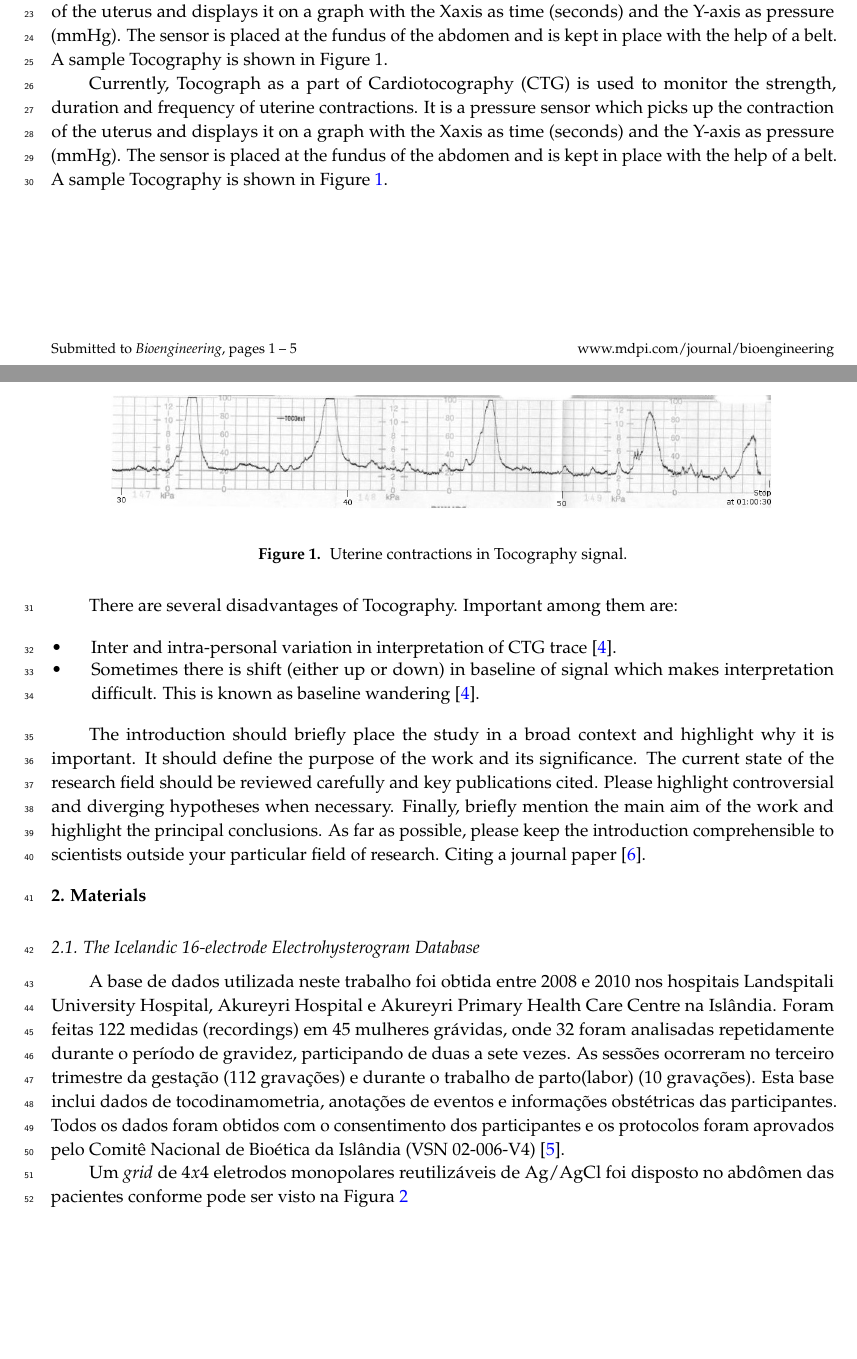
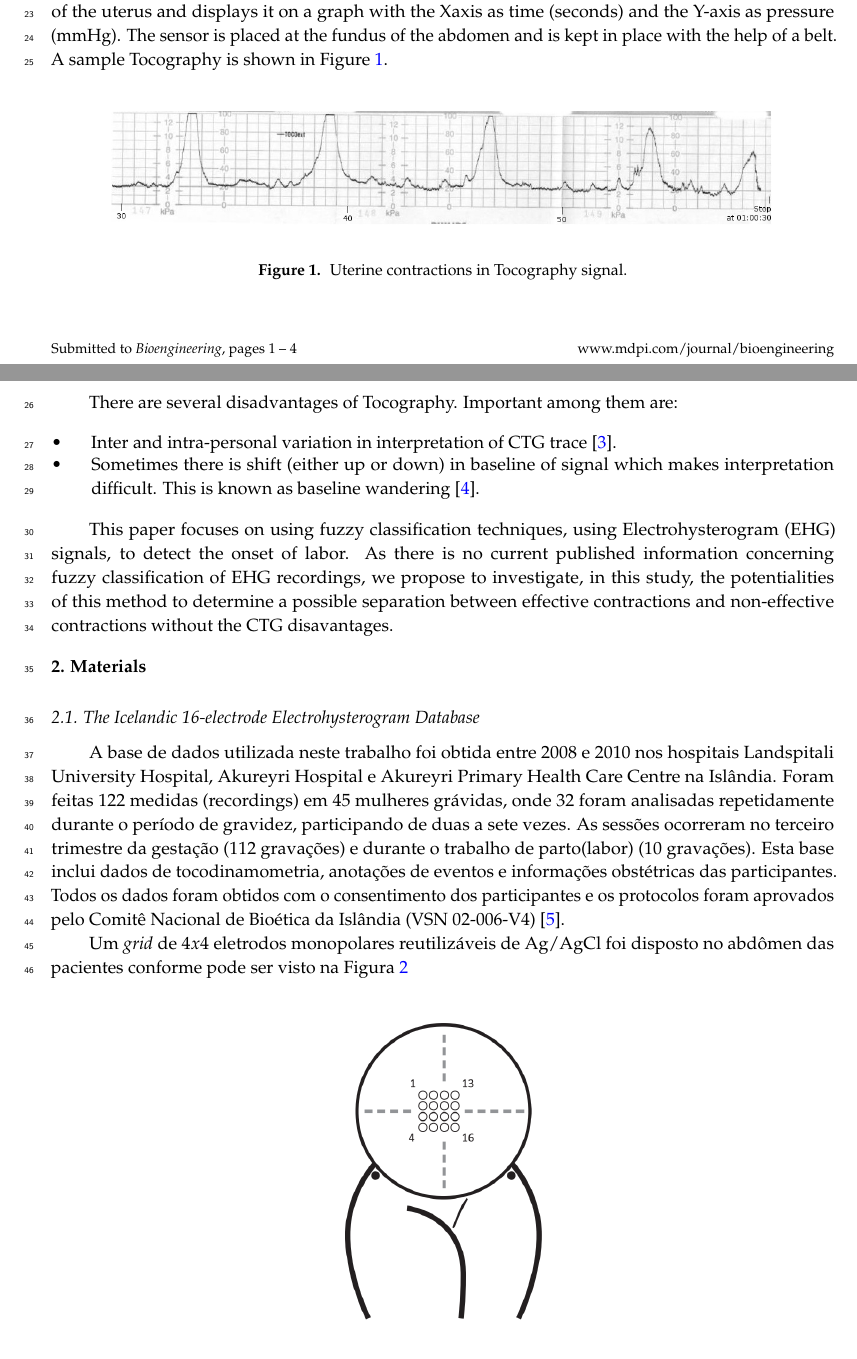
Before and after one commit to rchedid/trabalho1-fuzzy, a LaTeX paper (Texto/trab1-fuzzy_pt.tex): two parts of pages 1 and 2 of 5 before the commit and two parts of pages 1 and 2 of 4 after it, joined at a grey line, cut so that both start at the same text, the shorter picture padded with empty space. Compiled offline with pdfLaTeX.

Commit message:
Introdução feita

```diff
--- a/Texto/trab1-fuzzy_pt.tex
+++ b/Texto/trab1-fuzzy_pt.tex
@@ -107,13 +107,6 @@ to facilitate delivery of baby. Uterine contractions of desired
 frequency and strength are one of the major contributors
 towards opening the cervix progressively during labour \cite{ref-hatfield}.
 
-Currently, Tocograph as a part of Cardiotocography (CTG) is
-used to monitor the strength, duration and frequency of uterine
-contractions. It is a pressure sensor which picks up the
-contraction of the uterus and displays it on a graph with the Xaxis as time (seconds) and the Y-axis as pressure (mmHg).
-The sensor is placed at the fundus of the abdomen and is kept
-in place with the help of a belt. A sample Tocography is
-shown in Figure 1.
 
 Currently, Tocograph as a part of Cardiotocography (CTG) is
 used to monitor the strength, duration and frequency of uterine
@@ -136,15 +129,18 @@ shown in Figure \ref{toco}.
 
  \begin{itemize}[leftmargin=*,labelsep=5.8mm]
  	\item	Inter and intra-personal variation in interpretation of CTG
- 	trace \cite{ref-hatfield}.
+ 	trace \cite{ref-bernardes}.
  	\item	Sometimes there is shift (either up or down) in baseline of
  	signal which makes interpretation difficult. This is known as
- 	baseline wandering \cite{ref-hatfield}.
+ 	baseline wandering \cite{ref-marques}.
  \end{itemize}
+
+ This paper focuses on using fuzzy classification techniques, using Electrohysterogram (EHG) signals, to detect the onset of labor. As there is no current
+ published information concerning fuzzy classification of EHG recordings, we propose to investigate, in this study, the potentialities of this method to determine a possible separation between effective
+ contractions and non-effective contractions without the CTG disavantages.
 
 
 
-The introduction should briefly place the study in a broad context and highlight why it is important. It should define the purpose of the work and its significance. The current state of the research field should be reviewed carefully and key publications cited. Please highlight controversial and diverging hypotheses when necessary. Finally, briefly mention the main aim of the work and highlight the principal conclusions. As far as possible, please keep the introduction comprehensible to scientists outside your particular field of research. Citing a journal paper \cite{ref-journal}.
 
 %Please use the command \citep{ref-journal} for the following MDPI journals, which use author-date citation: Arts, Econometrics, Economies, Genealogy, Humanities, IJFS, JRFM, Laws, Religions, Risks, Social Sciences.
 
```
Also changed, not shown: Texto/trab1-fuzzy_pt.tex (16 more changed lines).
